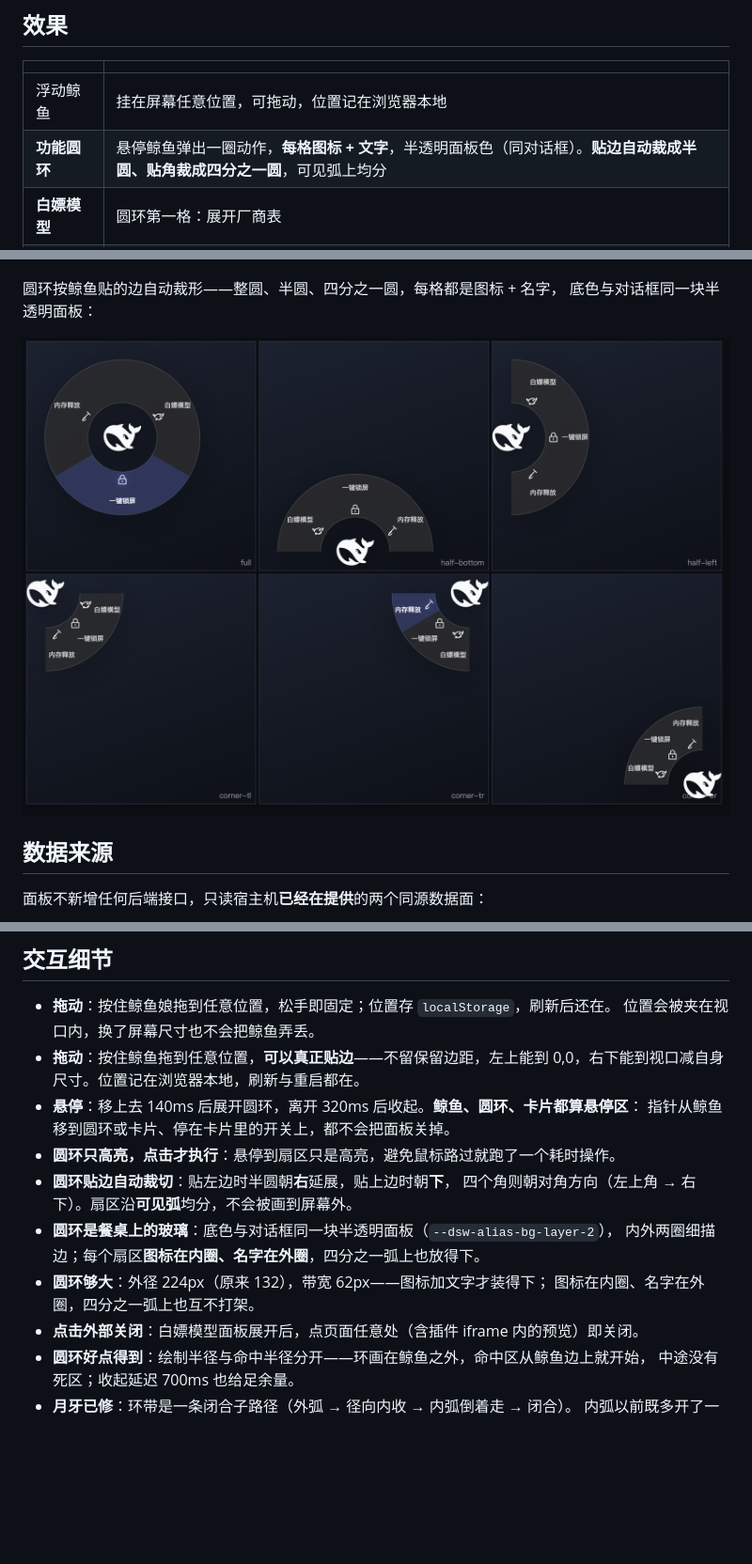
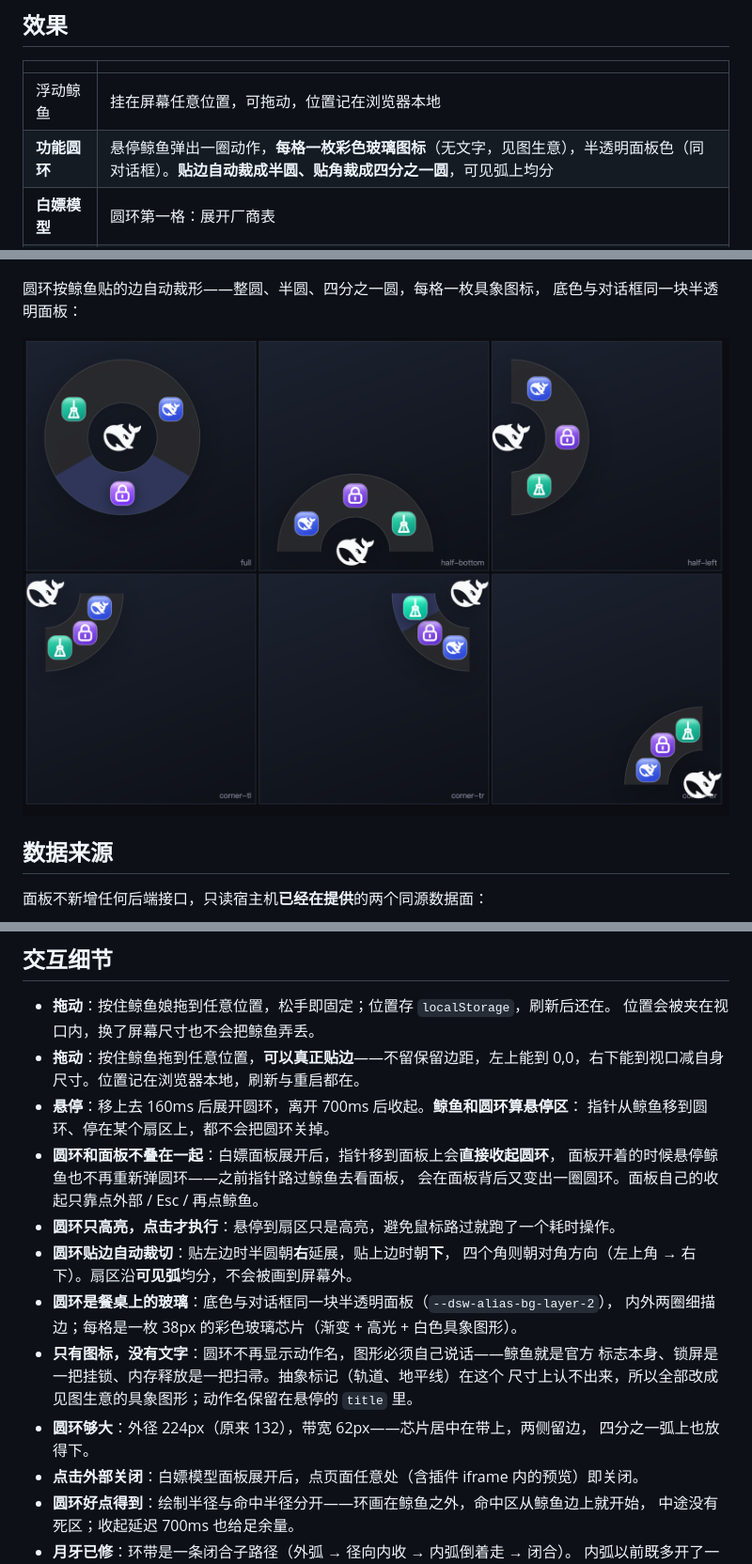
Before and after one commit to weifengit/dsh-model-float, a Markdown page: README.md, 3 parts joined by grey strips. Shown at 94% size. Drawn GitHub-style; pictures changed too: docs/ring-states.png; blank space fills up the shorter version.

Commit message:
fix: 扫帚图标改为直立的刷头形状，README 同步图标化圆环
- broom：上一版的斜置实心楔形在 38px 上读作光标箭头。改为直立的扫帚——
  手柄、箍、外扩刷头加中间一道缝，一眼是"清扫"。
- README：圆环条目改为"每格一枚彩色玻璃图标（无文字）"，补一条
  "圆环和面板不叠在一起"的悬停规则说明，悬停时序更新为 160ms/700ms。
- docs/ring-states.png 用新图标重新渲染。

```diff
--- a/README.md
+++ b/README.md
@@ -15,7 +15,7 @@
 | | |
 |---|---|
 | 浮动鲸鱼 | 挂在屏幕任意位置，可拖动，位置记在浏览器本地 |
-| **功能圆环** | 悬停鲸鱼弹出一圈动作，**每格图标 + 文字**，半透明面板色（同对话框）。**贴边自动裁成半圆、贴角裁成四分之一圆**，可见弧上均分 |
+| **功能圆环** | 悬停鲸鱼弹出一圈动作，**每格一枚彩色玻璃图标**（无文字，见图生意），半透明面板色（同对话框）。**贴边自动裁成半圆、贴角裁成四分之一圆**，可见弧上均分 |
 | **白嫖模型** | 圆环第一格：展开厂商表 |
 | **一键锁屏** | 圆环第二格：全屏遮罩，含桌面时钟、天气、系统监控（CPU/内存/网速）、活跃对话 |
 | **内存释放** | 圆环第三格：请宿主回收内存，结果以 toast 回报 |
@@ -26,7 +26,7 @@
 
 ![面板](docs/screenshot.png)
 
-圆环按鲸鱼贴的边自动裁形——整圆、半圆、四分之一圆，每格都是图标 + 名字，
+圆环按鲸鱼贴的边自动裁形——整圆、半圆、四分之一圆，每格一枚具象图标，
 底色与对话框同一块半透明面板：
 
 ![圆环的四种形态](docs/ring-states.png)
@@ -222,15 +222,21 @@ scripts/check.mjs      自检（定位计算、产物形状、开关契约）
 - **拖动**：按住鲸鱼娘拖到任意位置，松手即固定；位置存 `localStorage`，刷新后还在。
   位置会被夹在视口内，换了屏幕尺寸也不会把鲸鱼弄丢。
 - **拖动**：按住鲸鱼拖到任意位置，**可以真正贴边**——不留保留边距，左上能到 0,0，右下能到视口减自身尺寸。位置记在浏览器本地，刷新与重启都在。
-- **悬停**：移上去 140ms 后展开圆环，离开 320ms 后收起。**鲸鱼、圆环、卡片都算悬停区**：
-  指针从鲸鱼移到圆环或卡片、停在卡片里的开关上，都不会把面板关掉。
+- **悬停**：移上去 160ms 后展开圆环，离开 700ms 后收起。**鲸鱼和圆环算悬停区**：
+  指针从鲸鱼移到圆环、停在某个扇区上，都不会把圆环关掉。
+- **圆环和面板不叠在一起**：白嫖面板展开后，指针移到面板上会**直接收起圆环**，
+  面板开着的时候悬停鲸鱼也不再重新弹圆环——之前指针路过鲸鱼去看面板，
+  会在面板背后又变出一圈圆环。面板自己的收起只靠点外部 / Esc / 再点鲸鱼。
 - **圆环只高亮，点击才执行**：悬停到扇区只是高亮，避免鼠标路过就跑了一个耗时操作。
 - **圆环贴边自动裁切**：贴左边时半圆朝**右**延展，贴上边时朝**下**，
   四个角则朝对角方向（左上角 → 右下）。扇区沿**可见弧**均分，不会被画到屏幕外。
 - **圆环是餐桌上的玻璃**：底色与对话框同一块半透明面板（`--dsw-alias-bg-layer-2`），
-  内外两圈细描边；每个扇区**图标在内圈、名字在外圈**，四分之一弧上也放得下。
-- **圆环够大**：外径 224px（原来 132），带宽 62px——图标加文字才装得下；
-  图标在内圈、名字在外圈，四分之一弧上也互不打架。
+  内外两圈细描边；每格是一枚 38px 的彩色玻璃芯片（渐变 + 高光 + 白色具象图形）。
+- **只有图标，没有文字**：圆环不再显示动作名，图形必须自己说话——鲸鱼就是官方
+  标志本身、锁屏是一把挂锁、内存释放是一把扫帚。抽象标记（轨道、地平线）在这个
+  尺寸上认不出来，所以全部改成见图生意的具象图形；动作名保留在悬停的 `title` 里。
+- **圆环够大**：外径 224px（原来 132），带宽 62px——芯片居中在带上，两侧留边，
+  四分之一弧上也放得下。
 - **点击外部关闭**：白嫖模型面板展开后，点页面任意处（含插件 iframe 内的预览）即关闭。
 - **圆环好点得到**：绘制半径与命中半径分开——环画在鲸鱼之外，命中区从鲸鱼边上就开始，
   中途没有死区；收起延迟 700ms 也给足余量。
```
Also changed, not shown: other parts of README.md (+1 -1 lines), 1 other file.
